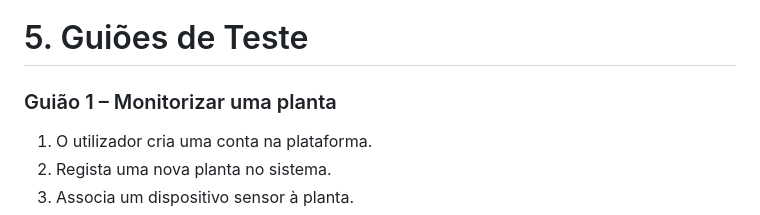
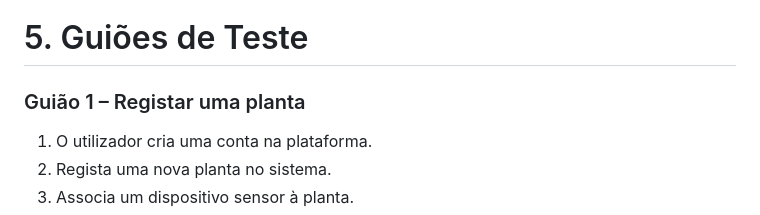
Before and after one commit to MelhorNarrador/ProjetoWeb_Pedro, a Markdown page: Documentos/Relatório_v1.md, the part around the change. Drawn GitHub-style.

```diff
--- a/Documentos/Relatório_v1.md
+++ b/Documentos/Relatório_v1.md
@@ -74,7 +74,7 @@ O **FloraIQ** diferencia-se por integrar **sensores físicos** num **sistema ace
 
 # 5. Guiões de Teste
 
-### Guião 1 – Monitorizar uma planta
+### Guião 1 – Registar uma planta
 
 1. O utilizador cria uma conta na plataforma.
 2. Regista uma nova planta no sistema.
```
